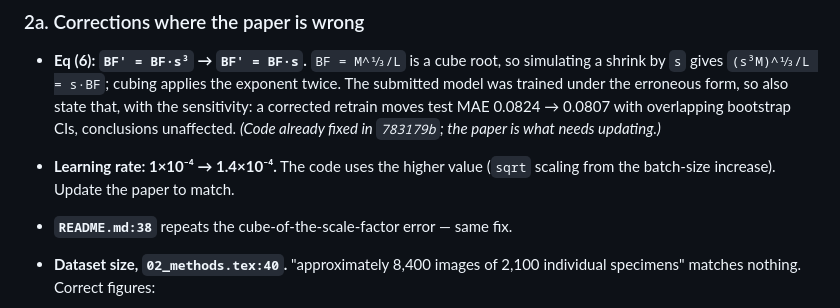
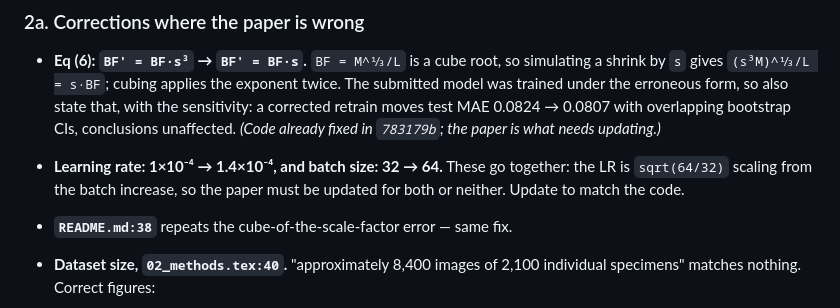
Before and after one commit to darsa-group/BEEomass, a Markdown page: TODO.md, the part around the change. GitHub-like rendering.

Commit message:
Note that the LR and batch-size manuscript updates go together
1.4e-4 is sqrt(64/32) scaling from the batch increase, so the paper has to be
updated for both or neither.

```diff
--- a/TODO.md
+++ b/TODO.md
@@ -93,8 +93,9 @@ matches it. Check once before republishing.
   also state that, with the sensitivity: a corrected retrain moves test MAE
   0.0824 → 0.0807 with overlapping bootstrap CIs, conclusions unaffected.
   *(Code already fixed in `783179b`; the paper is what needs updating.)*
-- **Learning rate: 1×10⁻⁴ → 1.4×10⁻⁴.** The code uses the higher value
-  (`sqrt` scaling from the batch-size increase). Update the paper to match.
+- **Learning rate: 1×10⁻⁴ → 1.4×10⁻⁴, and batch size: 32 → 64.** These go
+  together: the LR is `sqrt(64/32)` scaling from the batch increase, so the paper
+  must be updated for both or neither. Update to match the code.
 - **`README.md:38`** repeats the cube-of-the-scale-factor error — same fix.
 - **Dataset size, `02_methods.tex:40`.** "approximately 8,400 images of 2,100
   individual specimens" matches nothing. Correct figures:
```
